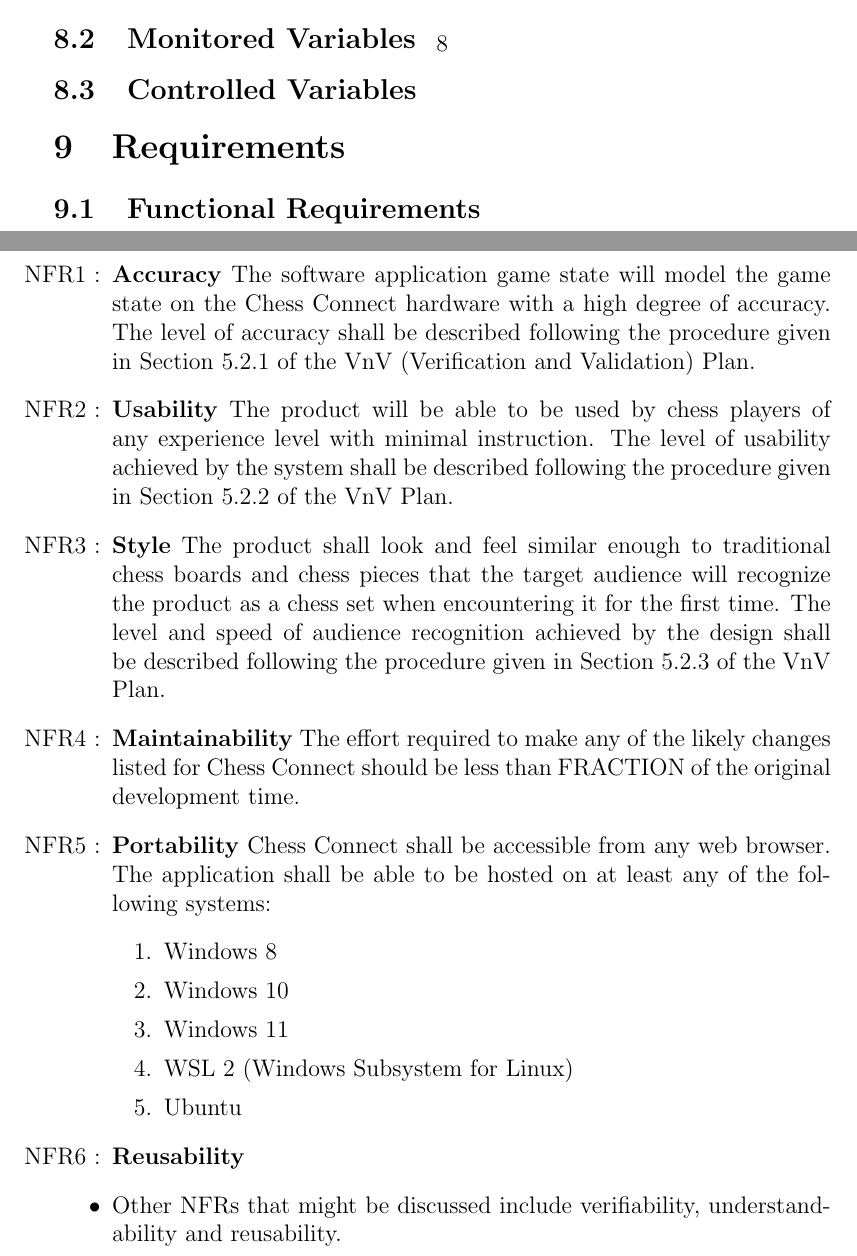
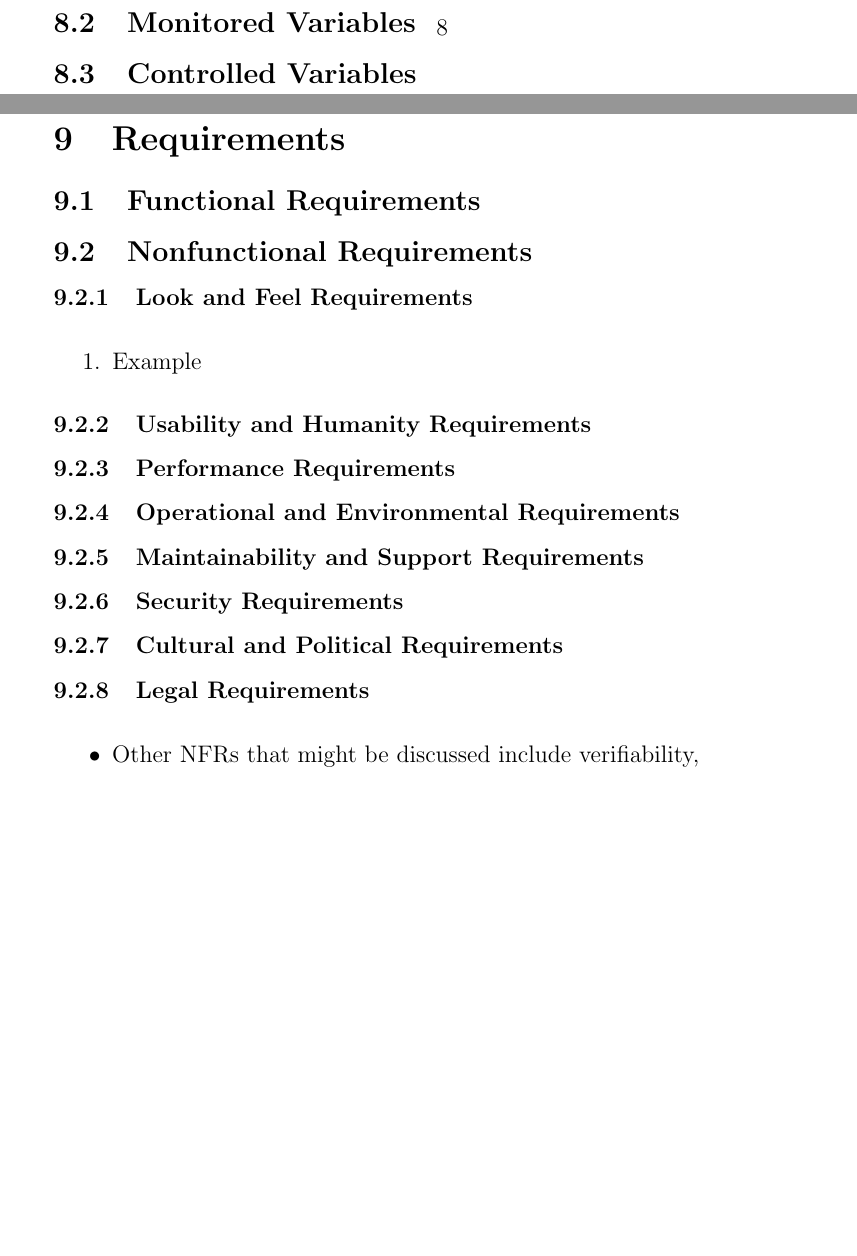
Before and after one commit to JonCels/chess-connect, a LaTeX document (docs/SRS/SRS.tex): two parts of pages 8 and 9 of 11 before the commit and two parts of pages 8 and 9 of 10 after it, joined at a grey line, cut so that both start at the same text, the shorter picture padded with empty space. Compiled offline with pdfLaTeX.

Commit message:
Started NFR template

```diff
--- a/docs/SRS/SRS.tex
+++ b/docs/SRS/SRS.tex
@@ -126,42 +128,52 @@ description of the unit and the SI name.
 \newcounter{nfrNum}
 \setcounter{nfrNum}{1}
 
+\subsubsection{Look and Feel Requirements}
+\noindent \begin{enumerate}
+    \item Example
+\end{enumerate}
+\subsubsection{Usability and Humanity Requirements}
+\subsubsection{Performance Requirements}
+\subsubsection{Operational and Environmental Requirements}
+\subsubsection{Maintainability and Support Requirements}
+\subsubsection{Security Requirements}
+\subsubsection{Cultural and Political Requirements}
+\subsubsection{Legal Requirements}
+
 \noindent \begin{itemize}
 
-\item[NFR\thenfrNum \stepcounter{nfrNum} \label{NFR_Accuracy}:] \textbf{Accuracy}
-    {The software application game state will model the game state on the \progname{} hardware with a high degree of accuracy.
-    The level of accuracy shall be described following the procedure given in Section 5.2.\thevnvSectionNfr~of the VnV (Verification and Validation) Plan.}
-    \stepcounter{vnvSectionNfr}
+% \item[NFR\thenfrNum \stepcounter{nfrNum} \label{NFR_Accuracy}:] \textbf{Accuracy}
+%     {The software application game state will model the game state on the \progname{} hardware with a high degree of accuracy.
+%     The level of accuracy shall be described following the procedure given in Section 5.2.\thevnvSectionNfr~of the VnV (Verification and Validation) Plan.}
+%     \stepcounter{vnvSectionNfr}
 
+% \item[NFR\thenfrNum \stepcounter{nfrNum} \label{NFR_Usability}:] \textbf{Usability}
+%     {The product will be able to be used by chess players of any experience level with minimal instruction.
+%     The level of usability achieved by the system shall be described following the procedure given in Section 5.2.\thevnvSectionNfr~of the VnV Plan.}
+%     \stepcounter{vnvSectionNfr}
 
-\item[NFR\thenfrNum \stepcounter{nfrNum} \label{NFR_Usability}:] \textbf{Usability}
-    {The product will be able to be used by chess players of any experience level with minimal instruction.
-    The level of usability achieved by the system shall be described following the procedure given in Section 5.2.\thevnvSectionNfr~of the VnV Plan.}
-    \stepcounter{vnvSectionNfr}
+% \item[NFR\thenfrNum \stepcounter{nfrNum} \label{NFR_Style}:] \textbf{Style}
+%     {The product shall look and feel similar enough to traditional chess boards and chess pieces that the target audience will recognize the product
+%     as a chess set when encountering it for the first time. The level and speed of audience recognition achieved by the design shall be described
+%     following the procedure given in Section 5.2.\thevnvSectionNfr~of the VnV Plan.}
+%     \stepcounter{vnvSectionNfr}
 
-\item[NFR\thenfrNum \stepcounter{nfrNum} \label{NFR_Style}:] \textbf{Style}
-    {The product shall look and feel similar enough to traditional chess boards and chess pieces that the target audience will recognize the product
-    as a chess set when encountering it for the first time. The level and speed of audience recognition achieved by the design shall be described
-    following the procedure given in Section 5.2.\thevnvSectionNfr~of the VnV Plan.}
-    \stepcounter{vnvSectionNfr}
+% \item[NFR\thenfrNum \stepcounter{nfrNum} \label{NFR_Maintainability}:] \textbf{Maintainability}
+%     {The effort required to make any of the likely changes listed for \progname{} should be less than FRACTION of the original development time.}
 
-\item[NFR\thenfrNum \stepcounter{nfrNum} \label{NFR_Maintainability}:] \textbf{Maintainability}
-    {The effort required to make any of the likely changes listed for \progname{} should be less than FRACTION of the original development time.}
+% \item[NFR\thenfrNum \stepcounter{nfrNum} \label{NFR_Portability}:] \textbf{Portability}
+%     {\progname{} shall be accessible from any web browser. The application shall be able to be hosted on at least any of the following systems:
+%     \begin{enumerate}
+%         \item Windows 8
+%         \item Windows 10
+%         \item Windows 11
+%         \item WSL 2 (Windows Subsystem for Linux)
+%         \item Ubuntu
+%     \end{enumerate}}
 
-\item[NFR\thenfrNum \stepcounter{nfrNum} \label{NFR_Portability}:] \textbf{Portability}
-    {\progname{} shall be accessible from any web browser. The application shall be able to be hosted on at least any of the following systems:
-    \begin{enumerate}
-        \item Windows 8
-        \item Windows 10
-        \item Windows 11
-        \item WSL 2 (Windows Subsystem for Linux)
-        \item Ubuntu
-    \end{enumerate}}
-
-\item[NFR\thenfrNum \stepcounter{nfrNum} \label{NFR_Reusability}:] \textbf{Reusability}
-\item Other NFRs that might be discussed include verifiability,
-  understandability and reusability.
-
+% \item[NFR\thenfrNum \stepcounter{nfrNum} \label{NFR_Reusability}:] \textbf{Reusability}
+ \item Other NFRs that might be discussed include verifiability,
+%   understandability and reusability.
 \end{itemize}
 
 \section{Likely Changes}
```
Also changed, not shown: docs/SRS/SRS.pdf, docs/SRS/SRS.tex (2 more changed lines).
